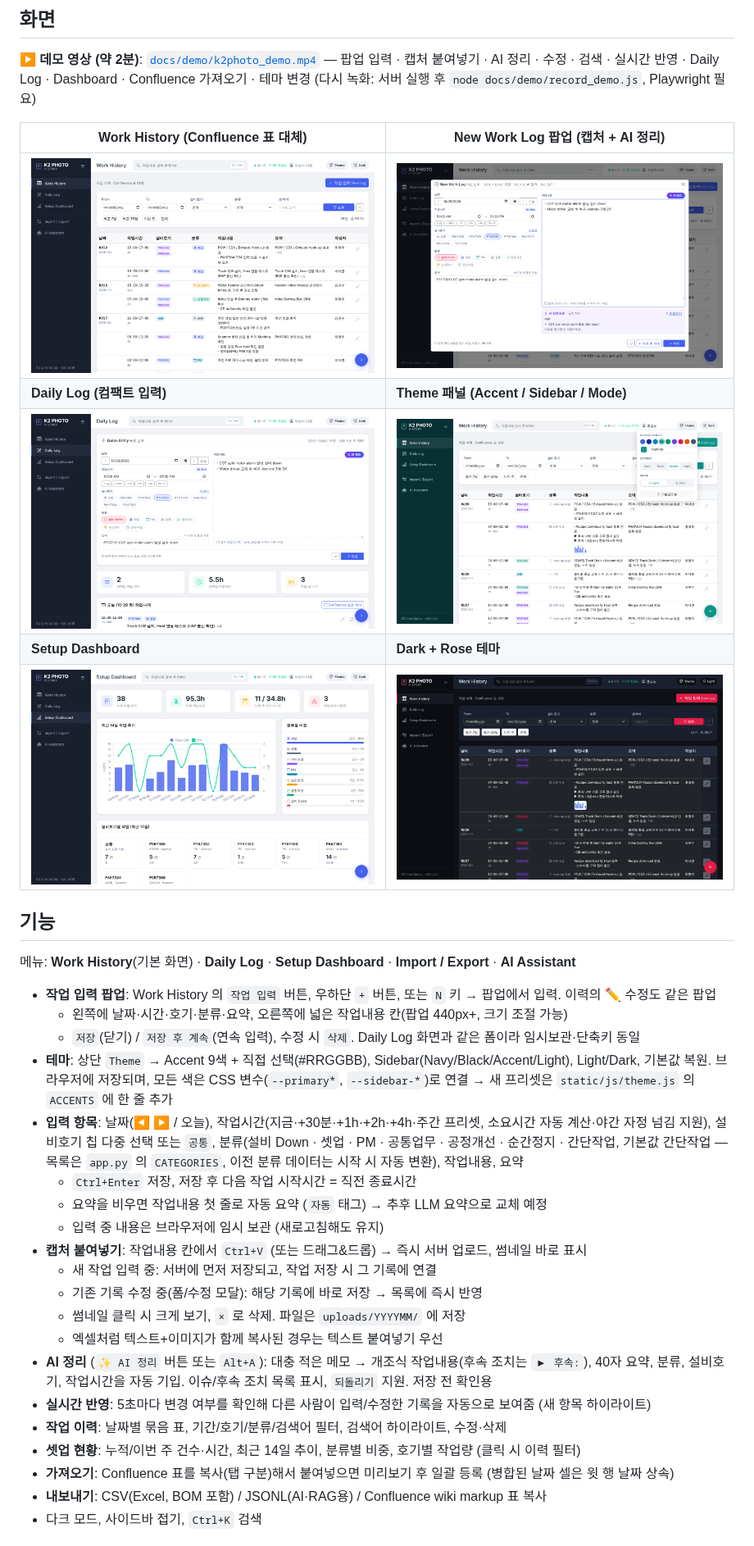
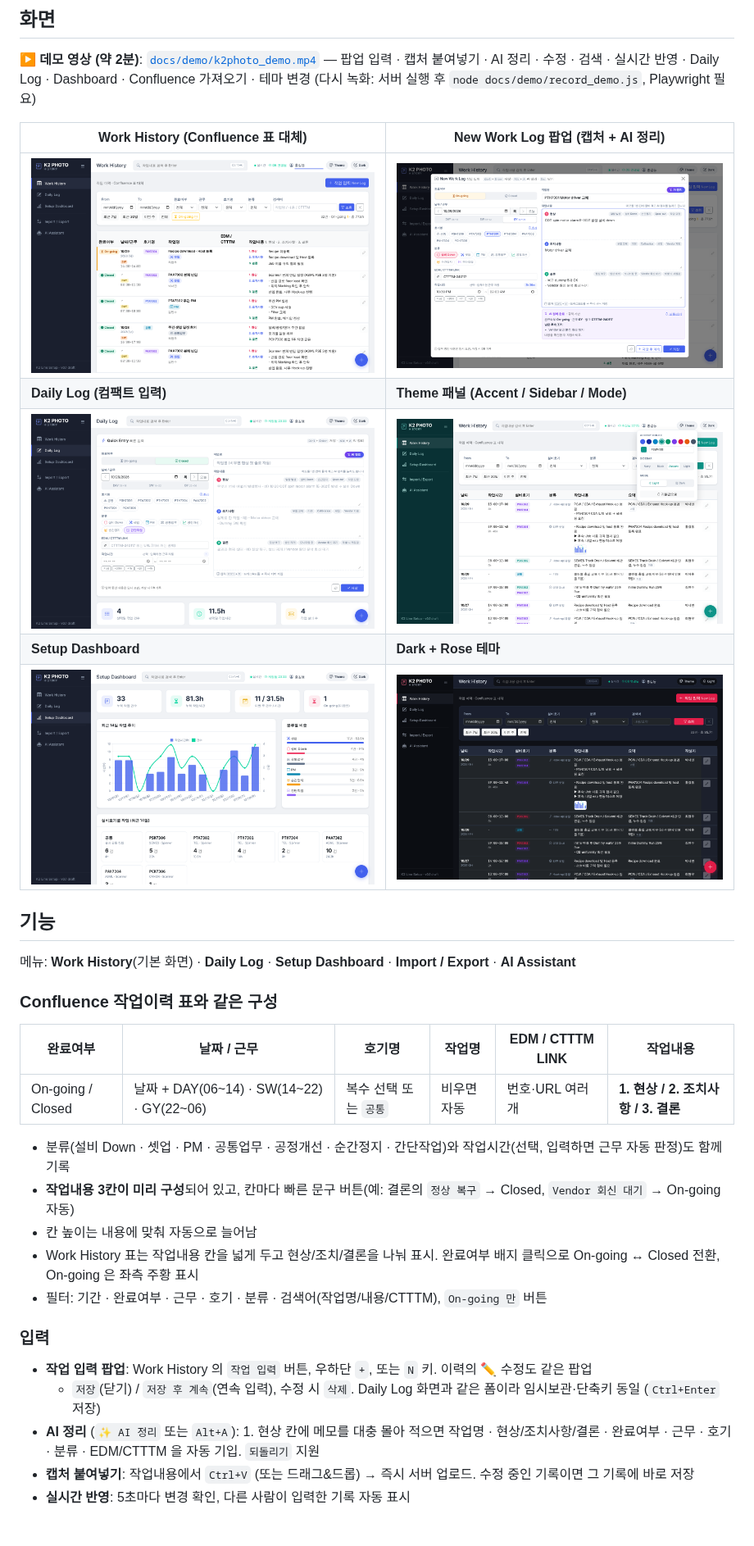
Before and after one commit to ha5760-lgtm/K2PHOTO-HISTORY, a Markdown page: README.md, the part around one of its changes. Shown at 82% size. Drawn GitHub-style; pictures changed too: docs/screenshots/1_entry_popup.png, docs/screenshots/2_daily.png, docs/screenshots/history.png.

```diff
--- a/README.md
+++ b/README.md
@@ -22,26 +22,22 @@ Confluence 페이지 표(날짜 / 작업시간 / 설비호기·공통 / 작업
 
 메뉴: **Work History**(기본 화면) · **Daily Log** · **Setup Dashboard** · **Import / Export** · **AI Assistant**
 
-- **작업 입력 팝업**: Work History 의 `작업 입력` 버튼, 우하단 `+` 버튼, 또는 `N` 키 → 팝업에서 입력. 이력의 ✏️ 수정도 같은 팝업
-  - 왼쪽에 날짜·시간·호기·분류·요약, 오른쪽에 넓은 작업내용 칸(팝업 440px+, 크기 조절 가능)
-  - `저장`(닫기) / `저장 후 계속`(연속 입력), 수정 시 `삭제`. Daily Log 화면과 같은 폼이라 임시보관·단축키 동일
-- **테마**: 상단 `Theme` → Accent 9색 + 직접 선택(#RRGGBB), Sidebar(Navy/Black/Accent/Light), Light/Dark, 기본값 복원.
-  브라우저에 저장되며, 모든 색은 CSS 변수(`--primary*`, `--sidebar-*`)로 연결 → 새 프리셋은 `static/js/theme.js` 의 `ACCENTS` 에 한 줄 추가
-- **입력 항목**: 날짜(◀ ▶ / 오늘), 작업시간(지금·+30분·+1h·+2h·+4h·주간 프리셋, 소요시간 자동 계산·야간 자정 넘김 지원),
-  설비호기 칩 다중 선택 또는 `공통`, 분류(설비 Down · 셋업 · PM · 공통업무 · 공정개선 · 순간정지 · 간단작업, 기본값 간단작업 — 목록은 `app.py` 의 `CATEGORIES`, 이전 분류 데이터는 시작 시 자동 변환), 작업내용, 요약
-  - `Ctrl+Enter` 저장, 저장 후 다음 작업 시작시간 = 직전 종료시간
-  - 요약을 비우면 작업내용 첫 줄로 자동 요약 (`자동` 태그) → 추후 LLM 요약으로 교체 예정
-  - 입력 중 내용은 브라우저에 임시 보관 (새로고침해도 유지)
-- **캡처 붙여넣기**: 작업내용 칸에서 `Ctrl+V` (또는 드래그&드롭) → 즉시 서버 업로드, 썸네일 바로 표시
-  - 새 작업 입력 중: 서버에 먼저 저장되고, 작업 저장 시 그 기록에 연결
-  - 기존 기록 수정 중(폼/수정 모달): 해당 기록에 바로 저장 → 목록에 즉시 반영
-  - 썸네일 클릭 시 크게 보기, `×` 로 삭제. 파일은 `uploads/YYYYMM/` 에 저장
-  - 엑셀처럼 텍스트+이미지가 함께 복사된 경우는 텍스트 붙여넣기 우선
-- **AI 정리** (`✨ AI 정리` 버튼 또는 `Alt+A`): 대충 적은 메모 → 개조식 작업내용(후속 조치는 `▶ 후속:`), 40자 요약,
-  분류, 설비호기, 작업시간을 자동 기입. 이슈/후속 조치 목록 표시, `되돌리기` 지원. 저장 전 확인용
-- **실시간 반영**: 5초마다 변경 여부를 확인해 다른 사람이 입력/수정한 기록을 자동으로 보여줌 (새 항목 하이라이트)
-- **작업 이력**: 날짜별 묶음 표, 기간/호기/분류/검색어 필터, 검색어 하이라이트, 수정·삭제
-- **셋업 현황**: 누적/이번 주 건수·시간, 최근 14일 추이, 분류별 비중, 호기별 작업량 (클릭 시 이력 필터)
-- **가져오기**: Confluence 표를 복사(탭 구분)해서 붙여넣으면 미리보기 후 일괄 등록 (병합된 날짜 셀은 윗 행 날짜 상속)
-- **내보내기**: CSV(Excel, BOM 포함) / JSONL(AI·RAG용) / Confluence wiki markup 표 복사
-- 다크 모드, 사이드바 접기, `Ctrl+K` 검색
+### Confluence 작업이력 표와 같은 구성
+
+| 완료여부 | 날짜 / 근무 | 호기명 | 작업명 | EDM / CTTTM LINK | 작업내용 |
+|---|---|---|---|---|---|
+| On-going / Closed | 날짜 + DAY(06~14) · SW(14~22) · GY(22~06) | 복수 선택 또는 `공통` | 비우면 자동 | 번호·URL 여러 개 | **1. 현상 / 2. 조치사항 / 3. 결론** |
+
+- 분류(설비 Down · 셋업 · PM · 공통업무 · 공정개선 · 순간정지 · 간단작업)와 작업시간(선택, 입력하면 근무 자동 판정)도 함께 기록
+- **작업내용 3칸이 미리 구성**되어 있고, 칸마다 빠른 문구 버튼(예: 결론의 `정상 복구` → Closed, `Vendor 회신 대기` → On-going 자동)
+- 칸 높이는 내용에 맞춰 자동으로 늘어남
+- Work History 표는 작업내용 칸을 넓게 두고 현상/조치/결론을 나눠 표시. 완료여부 배지 클릭으로 On-going ↔ Closed 전환, On-going 은 좌측 주황 표시
+- 필터: 기간 · 완료여부 · 근무 · 호기 · 분류 · 검색어(작업명/내용/CTTTM), `On-going 만` 버튼
+
+### 입력
+- **작업 입력 팝업**: Work History 의 `작업 입력` 버튼, 우하단 `+`, 또는 `N` 키. 이력의 ✏️ 수정도 같은 팝업
+  - `저장`(닫기) / `저장 후 계속`(연속 입력), 수정 시 `삭제`. Daily Log 화면과 같은 폼이라 임시보관·단축키 동일 (`Ctrl+Enter` 저장)
+- **AI 정리** (`✨ AI 정리` 또는 `Alt+A`): 1. 현상 칸에 메모를 대충 몰아 적으면 작업명 · 현상/조치사항/결론 · 완료여부 · 근무 · 호기 · 분류 · EDM/CTTTM 을 자동 기입. `되돌리기` 지원
+- **캡처 붙여넣기**: 작업내용에서 `Ctrl+V` (또는 드래그&드롭) → 즉시 서버 업로드. 수정 중인 기록이면 그 기록에 바로 저장
+- **실시간 반영**: 5초마다 변경 확인, 다른 사람이 입력한 기록 자동 표시
+
```
Also changed, not shown: other parts of README.md (+12 -3 lines), docs/screenshots/io.png, 12 other files.
